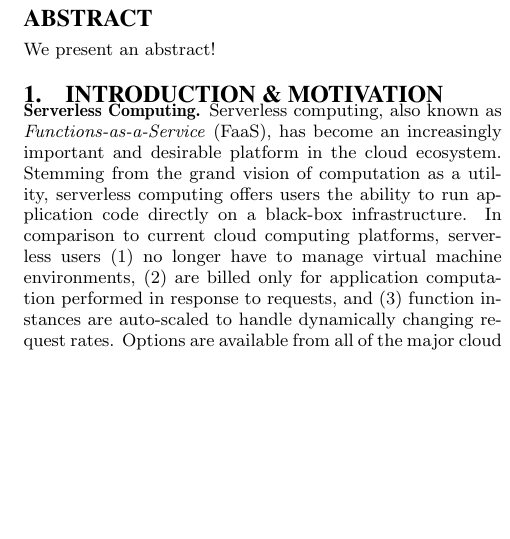
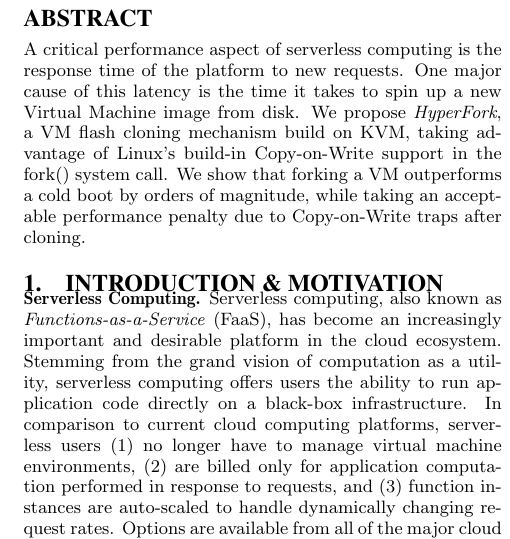
Before and after one commit to colavitam/hyperfork-dev, a LaTeX document (latex/top.tex, which reads latex/0-abstract.tex): part of one column of page 1 of 6, cut so that both start at the same text, the shorter picture padded with empty space. Compiled offline with pdfLaTeX.

Commit message:
Draft abstract

```diff
--- a/latex/0-abstract.tex
+++ b/latex/0-abstract.tex
@@ -1,4 +1,4 @@
 % !TEX root = top.tex
 % above command is so that compilation is always from top.tex
 
-We present an abstract!
+A critical performance aspect of serverless computing is the response time of the platform to new requests. One major cause of this latency is the time it takes to spin up a new Virtual Machine image from disk. We propose \emph{HyperFork}, a VM flash cloning mechanism build on KVM, taking advantage of Linux's build-in Copy-on-Write support in the fork() system call. We show that forking a VM outperforms a cold boot by orders of magnitude, while taking an acceptable performance penalty due to Copy-on-Write traps after cloning.
```
Also changed, not shown: latex/top.pdf.
